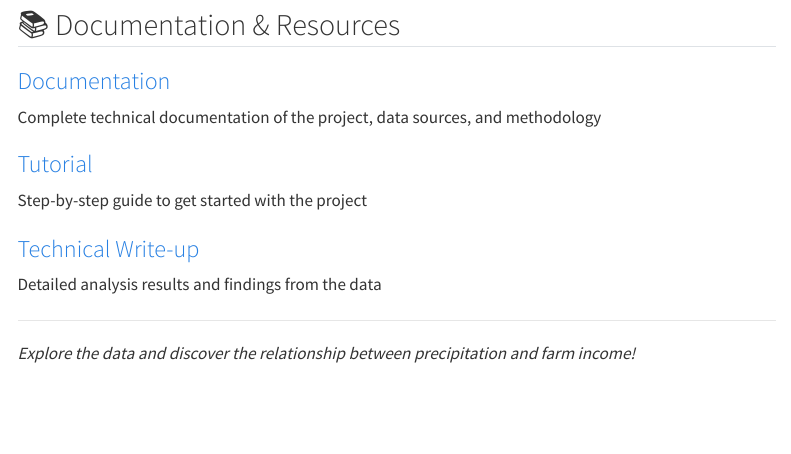
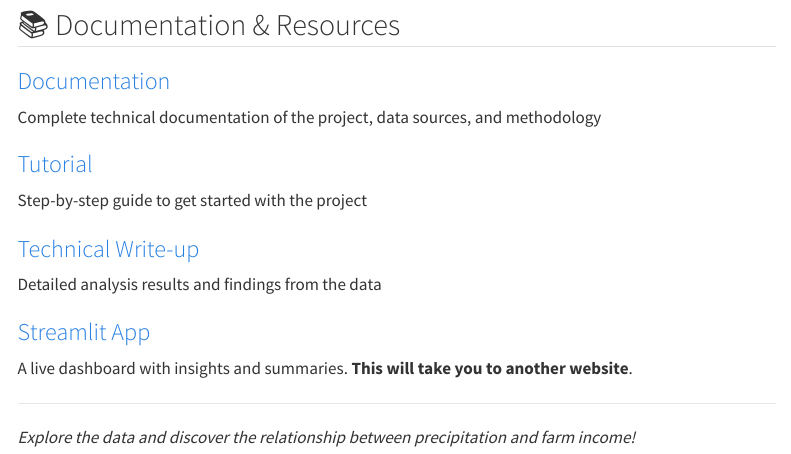
Before and after one commit to Acodea23/FarmPrecipProject, a Quarto document (index.qmd): the page in a window 1100 px wide, from 590 px down. Rendered offline with R 4.5, knitr and Pandoc in place of Quarto, with nearby package versions; menus at the side of the page are left out.

Commit message:
updated index to include streamlit

```diff
--- a/index.qmd
+++ b/index.qmd
@@ -40,6 +40,11 @@ Step-by-step guide to get started with the project
 Detailed analysis results and findings from the data
 :::
 
+::: {.g-col-6}
+### [Streamlit App](https://farmprecipproject-overview.streamlit.app/)
+A live dashboard with insights and summaries. **This will take you to another website**.
+:::
+
 :::
 
 ---
```
Also changed, not shown: streamlit_app.py (+2 -0 lines), docs/search.json, 2 other files.
